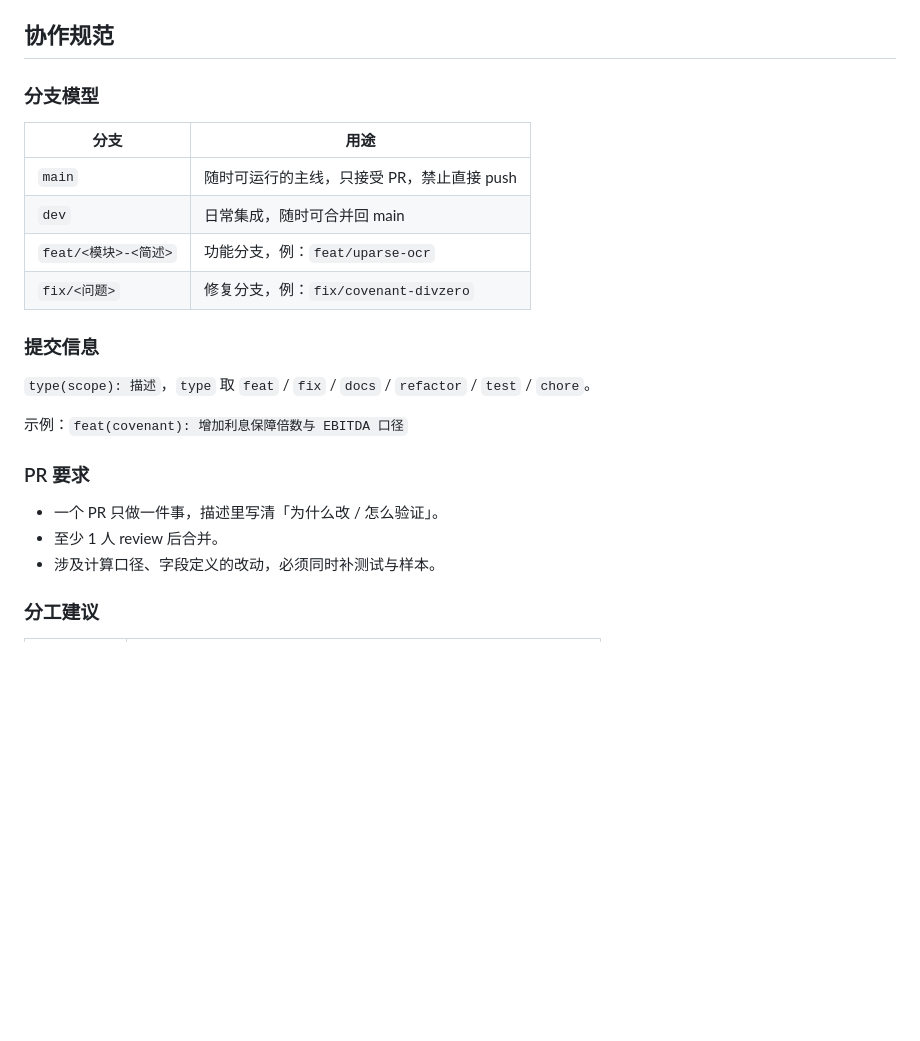
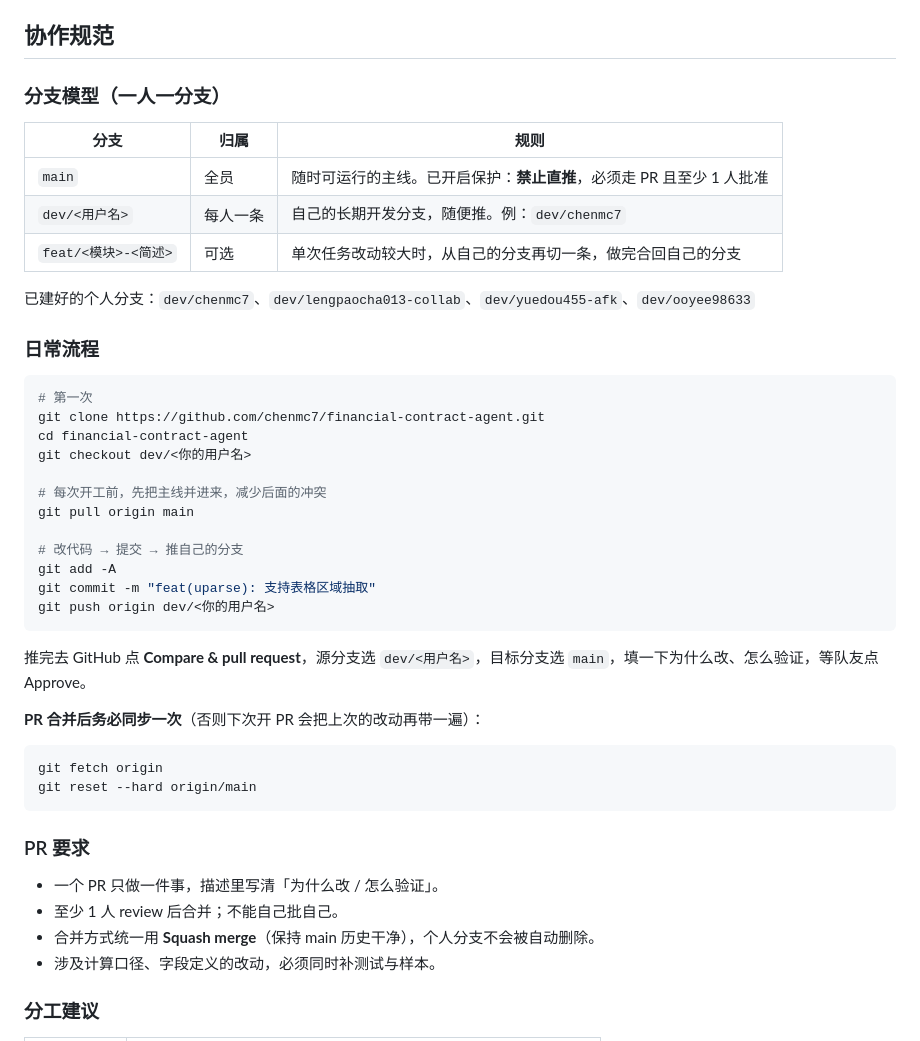
Before and after one commit to chenmc7/financial-contract-agent, a Markdown page: README.md, the part around the change. Rendered like a GitHub page; blank space fills up the shorter version.

Commit message:
docs: 改为一人一分支的协作模型，补充 PR 模板
- 分支模型: main 受保护(禁直推/需1人批准)，每人一条 dev/<用户名> 长期分支
- 补充日常流程与 squash 合并后的同步命令
- 新增 .github/PULL_REQUEST_TEMPLATE.md

````diff
--- a/README.md
+++ b/README.md
@@ -88,25 +88,47 @@ python -m pytest tests -q
 
 ## 协作规范
 
-### 分支模型
+### 分支模型（一人一分支）
 
-| 分支 | 用途 |
-| --- | --- |
-| `main` | 随时可运行的主线，只接受 PR，禁止直接 push |
-| `dev` | 日常集成，随时可合并回 main |
-| `feat/<模块>-<简述>` | 功能分支，例：`feat/uparse-ocr` |
-| `fix/<问题>` | 修复分支，例：`fix/covenant-divzero` |
+| 分支 | 归属 | 规则 |
+| --- | --- | --- |
+| `main` | 全员 | 随时可运行的主线。已开启保护：**禁止直推**，必须走 PR 且至少 1 人批准 |
+| `dev/<用户名>` | 每人一条 | 自己的长期开发分支，随便推。例：`dev/chenmc7` |
+| `feat/<模块>-<简述>` | 可选 | 单次任务改动较大时，从自己的分支再切一条，做完合回自己的分支 |
 
-### 提交信息
+已建好的个人分支：`dev/chenmc7`、`dev/lengpaocha013-collab`、`dev/yuedou455-afk`、`dev/ooyee98633`
 
-`type(scope): 描述`，`type` 取 `feat` / `fix` / `docs` / `refactor` / `test` / `chore`。
+### 日常流程
 
-示例：`feat(covenant): 增加利息保障倍数与 EBITDA 口径`
+```bash
+# 第一次
+git clone https://github.com/chenmc7/financial-contract-agent.git
+cd financial-contract-agent
+git checkout dev/<你的用户名>
+
+# 每次开工前，先把主线并进来，减少后面的冲突
+git pull origin main
+
+# 改代码 → 提交 → 推自己的分支
+git add -A
+git commit -m "feat(uparse): 支持表格区域抽取"
+git push origin dev/<你的用户名>
+```
+
+推完去 GitHub 点 **Compare & pull request**，源分支选 `dev/<用户名>`，目标分支选 `main`，填一下为什么改、怎么验证，等队友点 Approve。
+
+**PR 合并后务必同步一次**（否则下次开 PR 会把上次的改动再带一遍）：
+
+```bash
+git fetch origin
+git reset --hard origin/main
+```
 
 ### PR 要求
 
 - 一个 PR 只做一件事，描述里写清「为什么改 / 怎么验证」。
-- 至少 1 人 review 后合并。
+- 至少 1 人 review 后合并；不能自己批自己。
+- 合并方式统一用 **Squash merge**（保持 main 历史干净），个人分支不会被自动删除。
 - 涉及计算口径、字段定义的改动，必须同时补测试与样本。
 
 ### 分工建议
````
Also changed, not shown: .github/PULL_REQUEST_TEMPLATE.md (added, +25 -0 lines).
